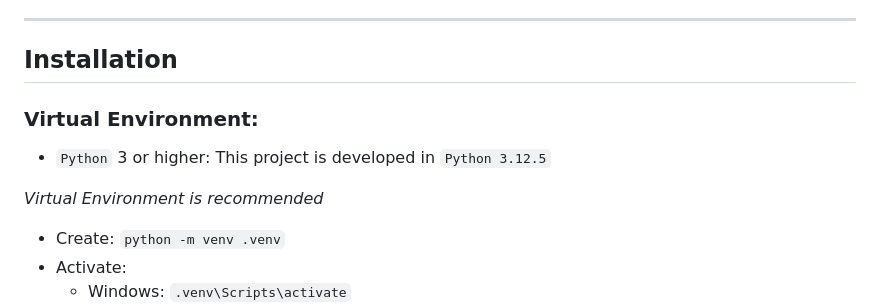
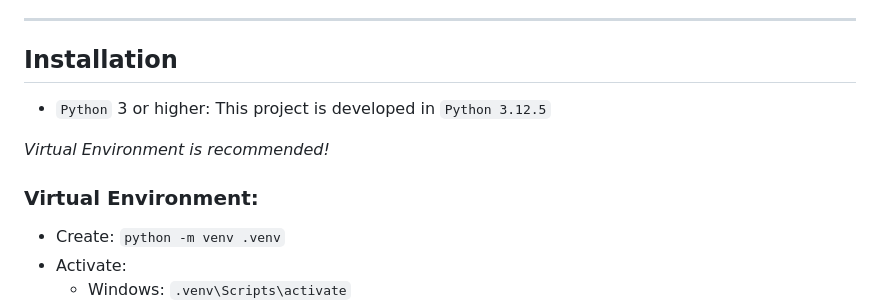
Before and after one commit to Saadullahkhan3/Digital-ilm, a Markdown page: README.md, the part around the change. Rendered like a GitHub page.

Commit message:
Minor mistakes has been corrected

```diff
--- a/README.md
+++ b/README.md
@@ -22,10 +22,11 @@ Digital Ilm is a Django-based multiple-choice question (MCQ) platform designed t
 
 ## **Installation**
 
-### Virtual Environment:
 - `Python` 3 or higher: This project is developed in `Python 3.12.5`
 
-_Virtual Environment is recommended_
+_Virtual Environment is recommended!_
+### Virtual Environment:
+
 - Create: `python -m venv .venv`
 - Activate:
     - Windows: `.venv\Scripts\activate`
```
